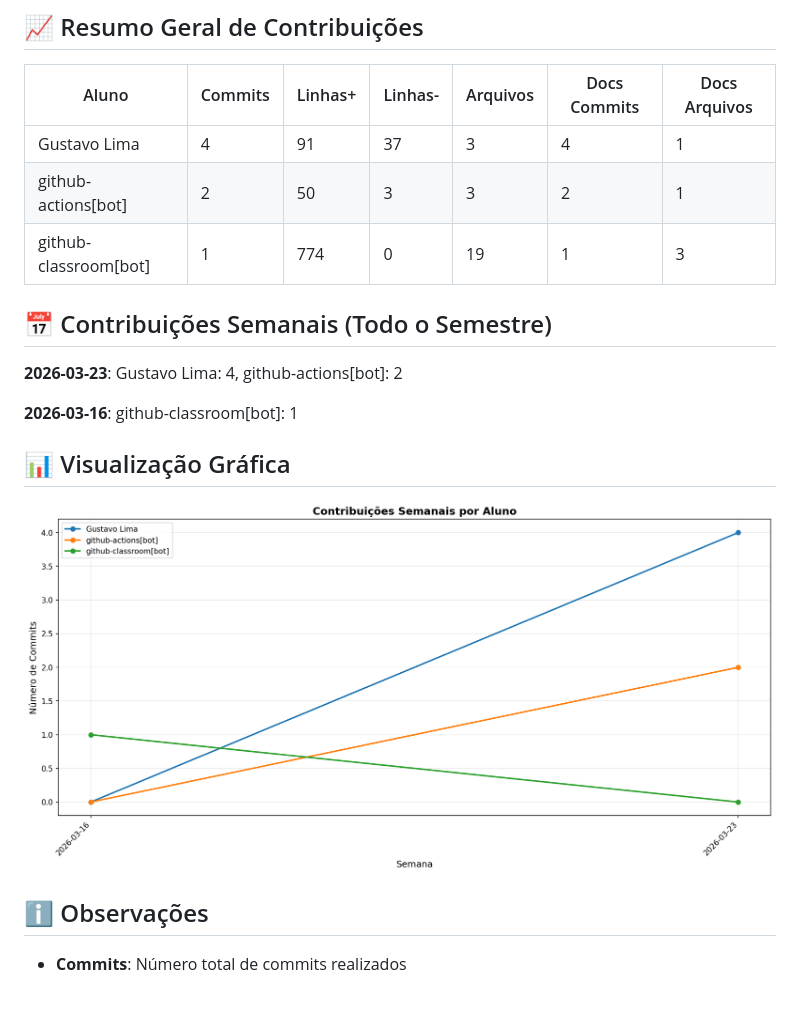
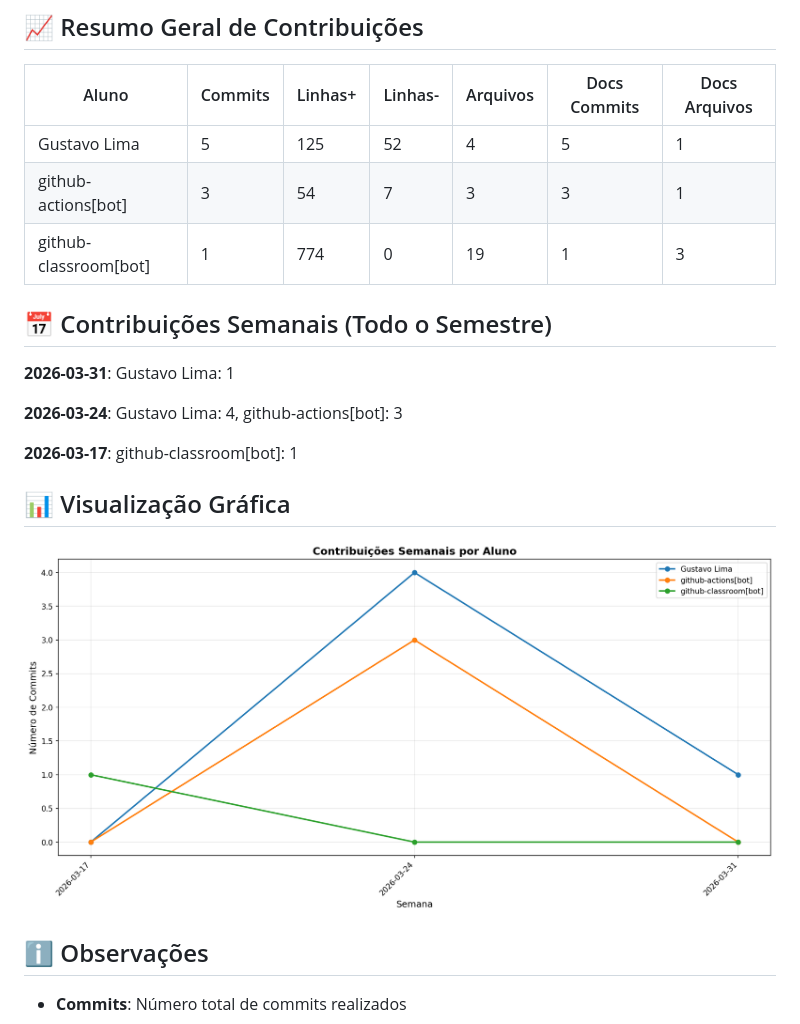
Before and after one commit to priscillavassallo/lit_log, a Markdown page: documentos/CONTRIBUTION_REPORT.md, the part around one of its changes. Rendered like a GitHub page; pictures changed too: documentos/img/contribution-weekly.png; blank space fills up the shorter version.

Commit message:
📊 Atualizar relatório de contribuições [skip ci]

```diff
--- a/documentos/CONTRIBUTION_REPORT.md
+++ b/documentos/CONTRIBUTION_REPORT.md
@@ -8,16 +8,18 @@
 
 | Aluno                 |   Commits |   Linhas+ |   Linhas- |   Arquivos |   Docs Commits |   Docs Arquivos |
 |-----------------------|-----------|-----------|-----------|------------|----------------|-----------------|
-| Gustavo Lima          |         4 |        91 |        37 |          3 |              4 |               1 |
-| github-actions[bot]   |         2 |        50 |         3 |          3 |              2 |               1 |
+| Gustavo Lima          |         5 |       125 |        52 |          4 |              5 |               1 |
+| github-actions[bot]   |         3 |        54 |         7 |          3 |              3 |               1 |
 | github-classroom[bot] |         1 |       774 |         0 |         19 |              1 |               3 |
 
 
 ## 📅 Contribuições Semanais (Todo o Semestre)
 
-**2026-03-23**: Gustavo Lima: 4, github-actions[bot]: 2
+**2026-03-31**: Gustavo Lima: 1
 
-**2026-03-16**: github-classroom[bot]: 1
+**2026-03-24**: Gustavo Lima: 4, github-actions[bot]: 3
+
+**2026-03-17**: github-classroom[bot]: 1
 
 
 
```
Also changed, not shown: other parts of documentos/CONTRIBUTION_REPORT.md (+1 -1 lines), documentos/img/contribution-total.png.
